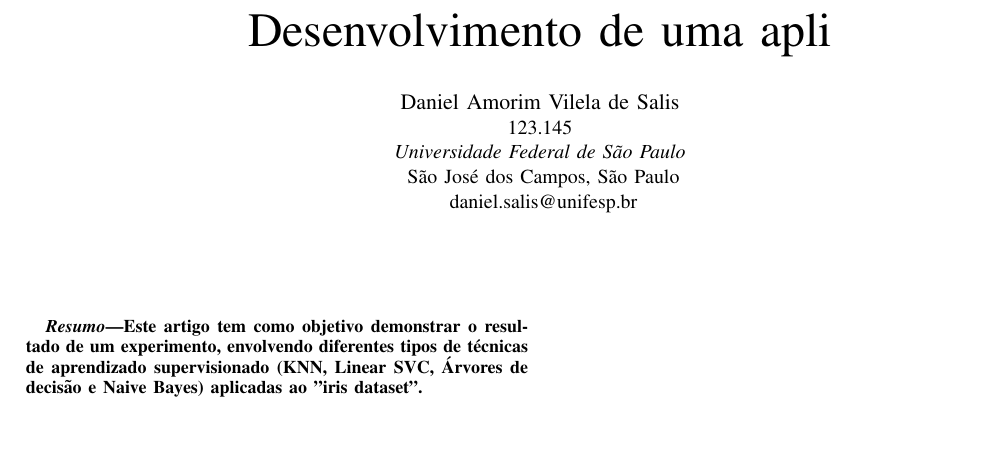
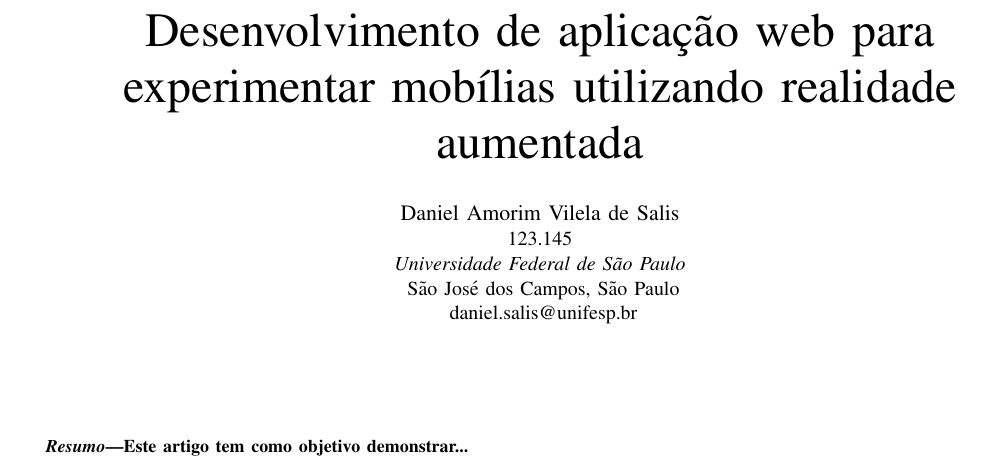
Before and after one commit to DanielSalis/UNIFESP_realidade-aumentada, a LaTeX paper (short-paper/main.tex): part of the page, cut at the place of the change, the shorter picture padded with empty space. Compiled offline with pdfLaTeX.

Commit message:
feat: add portuguese spell check

```diff
--- a/short-paper/main.tex
+++ b/short-paper/main.tex
@@ -13,7 +13,7 @@
 T\kern-.1667em\lower.7ex\hbox{E}\kern-.125emX}}
 \begin{document}
 
-\title{Desenvolvimento de uma apli\\
+\title{Desenvolvimento de aplicação web para experimentar mobílias utilizando realidade aumentada\\
 }
 
 \author{
@@ -28,7 +28,7 @@ T\kern-.1667em\lower.7ex\hbox{E}\kern-.125emX}}
 \maketitle
 
 \begin{abstract}
-  Este artigo tem como objetivo demonstrar o resultado de um experimento, envolvendo diferentes tipos de técnicas de aprendizado supervisionado (KNN, Linear SVC, Árvores de decisão e Naive Bayes) aplicadas ao "iris dataset".
+  Este artigo tem como objetivo demonstrar...
 \end{abstract}
 
 \end{document}
```
